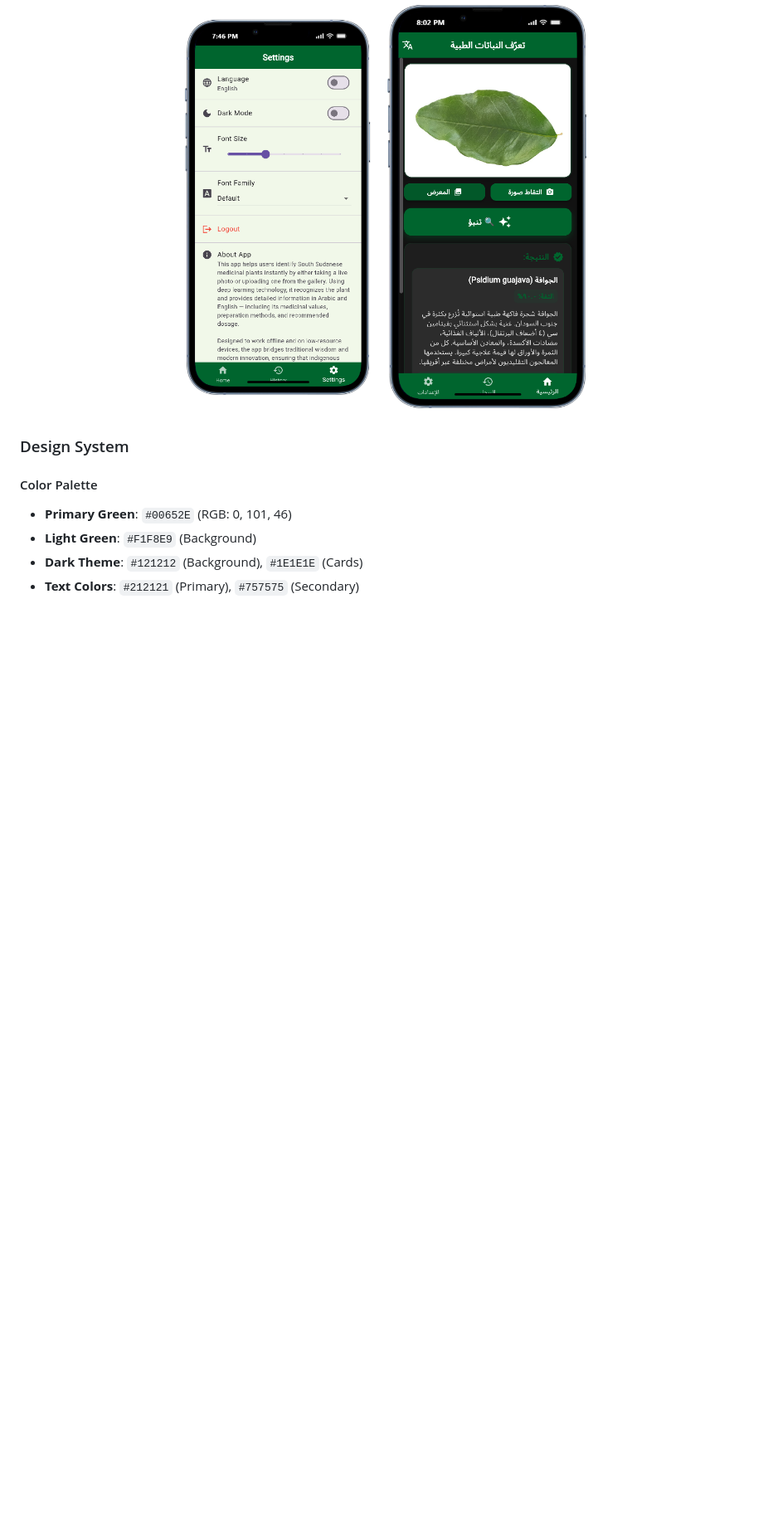
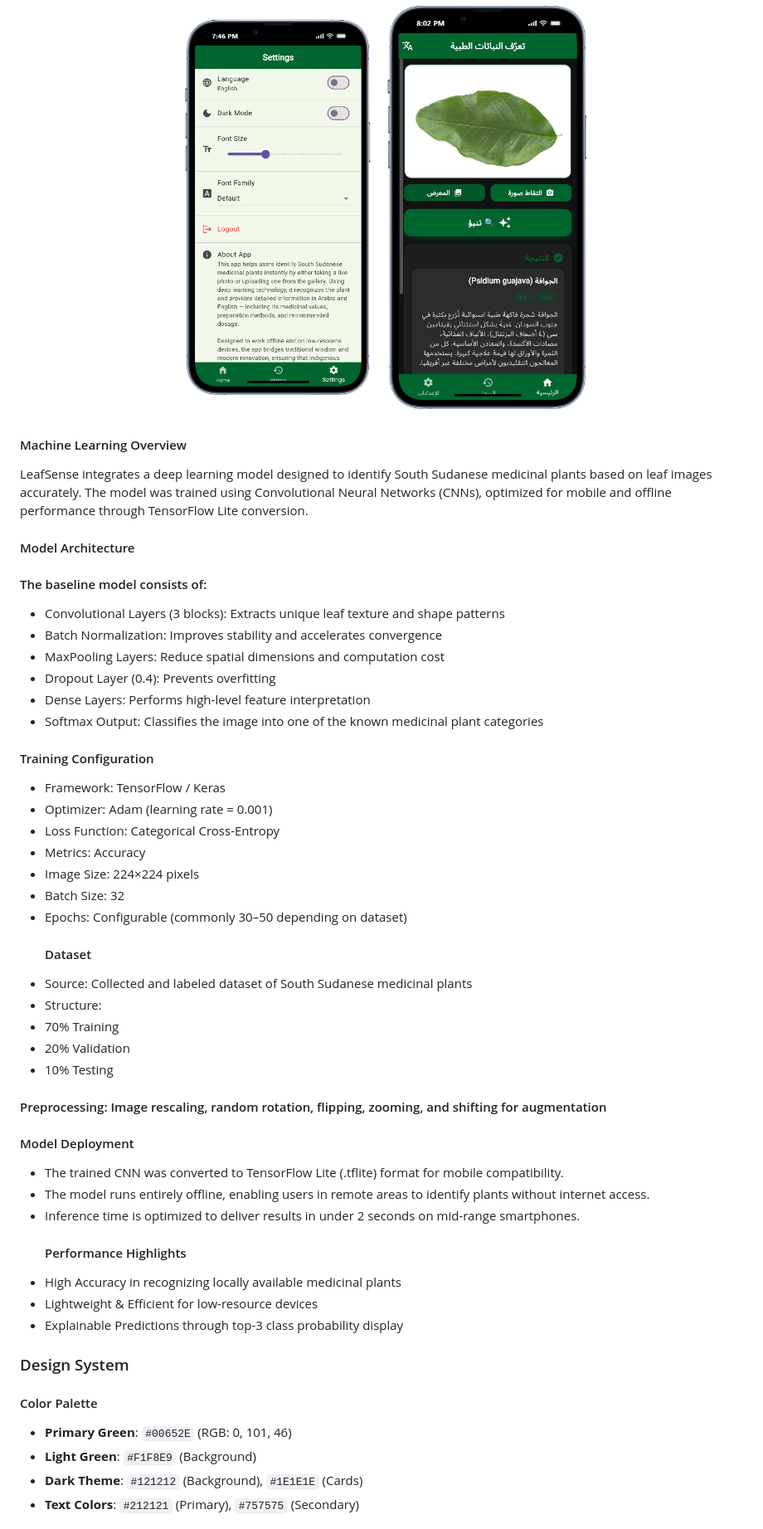
Before and after one commit to kuir-juach/LeafSense_initial_Product, a Markdown page: README.md, the part around the change printed below. Shown: that part at 83% size. Rendered like a GitHub page; blank space fills up the shorter version.

```diff
--- a/README.md
+++ b/README.md
@@ -96,6 +96,42 @@ dependencies:
   <img src="https://github.com/kuir-juach/LeafSense_initial_Product/blob/master/Screenshot%202025-10-07%20200241.png?raw=true" width="250" alt="Arabic Interface"/>
 </div>
 
+#### Machine Learning Overview
+LeafSense integrates a deep learning model designed to identify South Sudanese medicinal plants based on leaf images accurately. The model was trained using Convolutional Neural Networks (CNNs), optimized for mobile and offline performance through TensorFlow Lite conversion.
+
+#### Model Architecture
+#### The baseline model consists of:
+-	Convolutional Layers (3 blocks): Extracts unique leaf texture and shape patterns
+-	Batch Normalization: Improves stability and accelerates convergence
+-	MaxPooling Layers: Reduce spatial dimensions and computation cost
+-	Dropout Layer (0.4): Prevents overfitting
+-	Dense Layers: Performs high-level feature interpretation
+-	Softmax Output: Classifies the image into one of the known medicinal plant categories
+  #### Training Configuration
+-	Framework: TensorFlow / Keras
+-	Optimizer: Adam (learning rate = 0.001)
+-	Loss Function: Categorical Cross-Entropy
+-	Metrics: Accuracy
+-	Image Size: 224×224 pixels
+-	Batch Size: 32
+- Epochs: Configurable (commonly 30–50 depending on dataset)
+  #### Dataset
+- Source: Collected and labeled dataset of South Sudanese medicinal plants
+- Structure:
+- 70% Training
+- 20% Validation
+- 10% Testing
+#### 	Preprocessing: Image rescaling, random rotation, flipping, zooming, and shifting for augmentation
+#### Model Deployment
+- The trained CNN was converted to TensorFlow Lite (.tflite) format for mobile compatibility.
+- The model runs entirely offline, enabling users in remote areas to identify plants without internet access.
+- Inference time is optimized to deliver results in under 2 seconds on mid-range smartphones.
+  #### Performance Highlights
+- High Accuracy in recognizing locally available medicinal plants
+- Lightweight & Efficient for low-resource devices
+- Explainable Predictions through top-3 class probability display
+
+
 ### Design System
 
 #### Color Palette
```
Also changed, not shown: other parts of README.md (+0 -17 lines).
